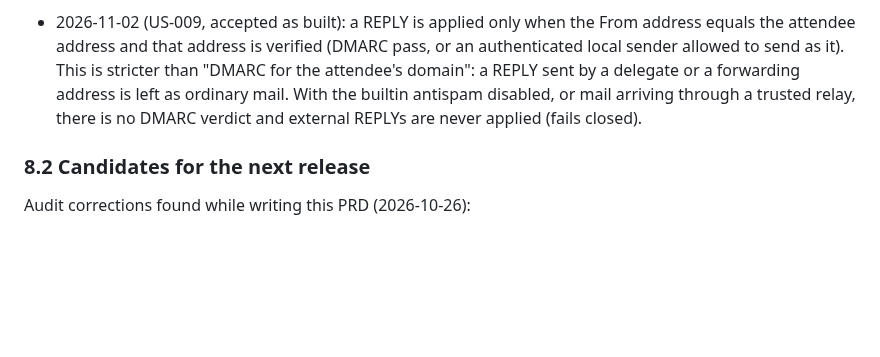
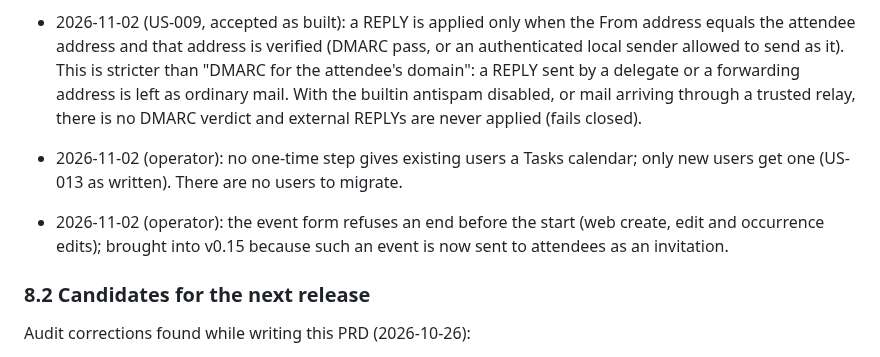
Before and after one commit to bongo-project/bongo, a Markdown page: prds/active/prd-calendar-v0.15.md, the part around the change. Drawn GitHub-style; blank space fills up the shorter version.

Commit message:
docs: start Phase 30 batch 5 (30.10, 30.15, 30.17, 30.18)
Claude-Session: https://claude.ai/code/session_01SK3KF6Hw8cmDHigqkoxbcV

```diff
--- a/prds/active/prd-calendar-v0.15.md
+++ b/prds/active/prd-calendar-v0.15.md
@@ -745,6 +745,13 @@ and 8).
   builtin antispam disabled, or mail arriving through a trusted relay, there
   is no DMARC verdict and external REPLYs are never applied (fails closed).
 
+- 2026-11-02 (operator): no one-time step gives existing users a Tasks
+  calendar; only new users get one (US-013 as written). There are no users
+  to migrate.
+- 2026-11-02 (operator): the event form refuses an end before the start
+  (web create, edit and occurrence edits); brought into v0.15 because such an
+  event is now sent to attendees as an invitation.
+
 ### 8.2 Candidates for the next release
 
 Audit corrections found while writing this PRD (2026-10-26):
```
Also changed, not shown: prds/TASKS.md (+4 -4 lines).
